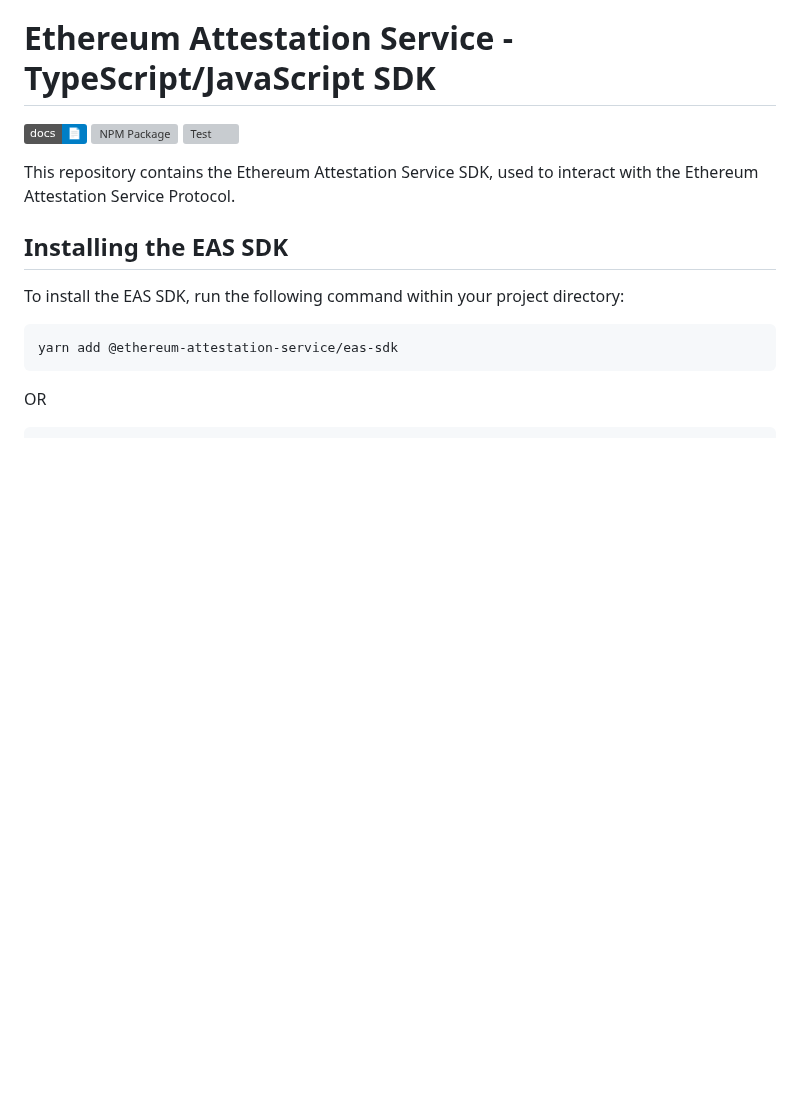
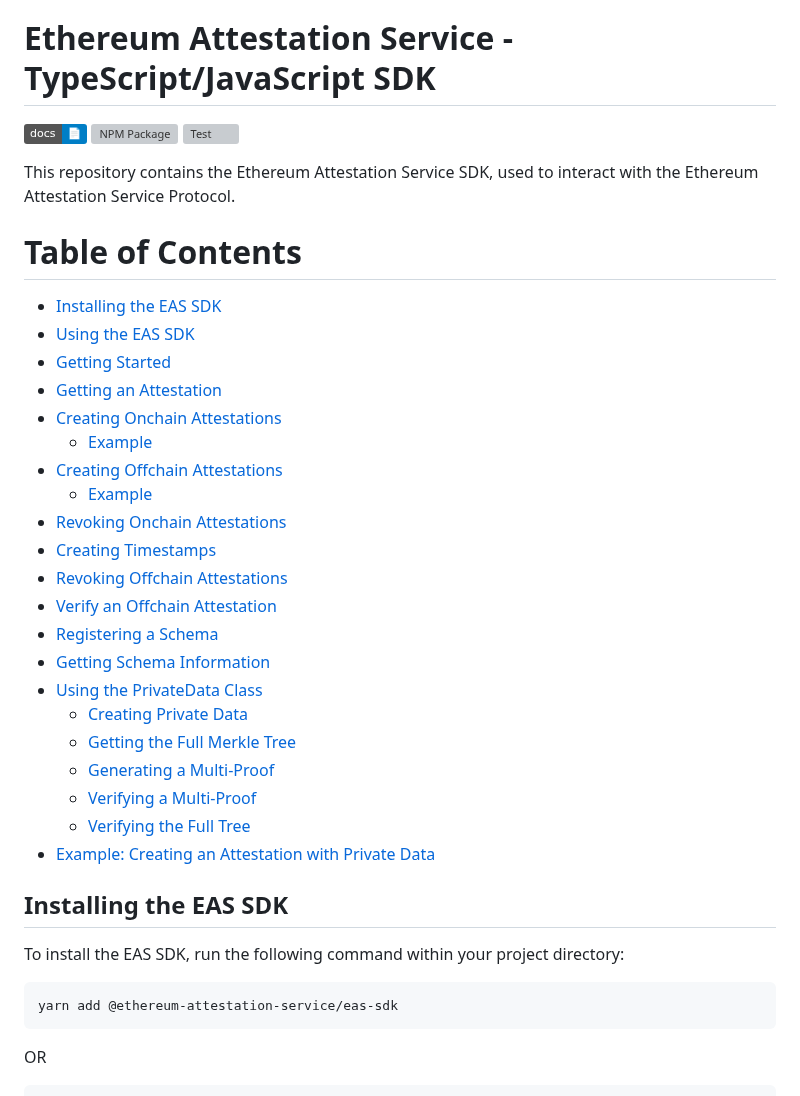
Before and after one commit to ethereum-attestation-service/eas-sdk, a Markdown page: README.md, the part around one of its changes. GitHub-like rendering; badges without logos; blank space fills up the shorter version; grey boxes are pictures that could not be loaded.

```diff
--- a/README.md
+++ b/README.md
@@ -5,6 +5,32 @@
 [![Test](https://github.com/ethereum-attestation-service/eas-sdk/actions/workflows/ci.yml/badge.svg)](https://github.com/ethereum-attestation-service/eas-sdk/actions/workflows/ci.yml)
 
 This repository contains the Ethereum Attestation Service SDK, used to interact with the Ethereum Attestation Service Protocol.
+
+Table of Contents
+=================
+  * [Installing the EAS SDK](#installing-the-eas-sdk)
+  * [Using the EAS SDK](#using-the-eas-sdk)
+  * [Getting Started](#getting-started)
+  * [Getting an Attestation](#getting-an-attestation)
+  * [Creating Onchain Attestations](#creating-onchain-attestations)
+    * [Example](#example)
+  * [Creating Offchain Attestations](#creating-offchain-attestations)
+    * [Example](#example-1)
+  * [Revoking Onchain Attestations](#revoking-onchain-attestations)
+  * [Creating Timestamps](#creating-timestamps)
+  * [Revoking Offchain Attestations](#revoking-offchain-attestations)
+  * [Verify an Offchain Attestation](#verify-an-offchain-attestation)
+  * [Registering a Schema](#registering-a-schema)
+  * [Getting Schema Information](#getting-schema-information)
+  * [Using the PrivateData Class](#using-the-privatedata-class)
+    * [Creating Private Data](#creating-private-data)
+    * [Getting the Full Merkle Tree](#getting-the-full-merkle-tree)
+    * [Generating a Multi-Proof](#generating-a-multi-proof)
+    * [Verifying a Multi-Proof](#verifying-a-multi-proof)
+    * [Verifying the Full Tree](#verifying-the-full-tree)
+  * [Example: Creating an Attestation with Private Data](#example-creating-an-attestation-with-private-data)
+
+
 
 ## Installing the EAS SDK
 
```
Also changed, not shown: other parts of README.md (+114 -0 lines).
